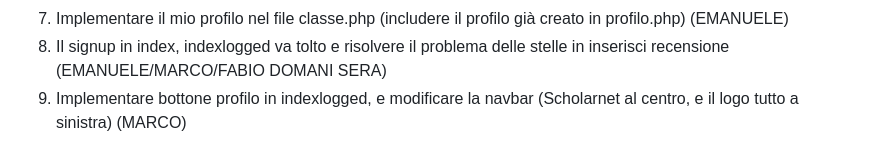
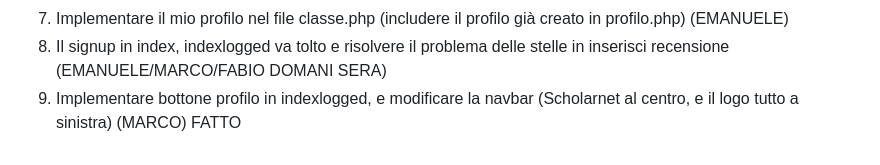
Before and after one commit to edebach/Scholarnet, a Markdown page: README.md, the part around the change. Drawn GitHub-style.

```diff
--- a/README.md
+++ b/README.md
@@ -168,4 +168,4 @@ signup2.php
 - implementare i miei corsi, corso con più iscritti
 7) Implementare il mio profilo nel file classe.php (includere il profilo già creato in profilo.php) (EMANUELE)
 8) Il signup in index, indexlogged va tolto e risolvere il problema delle stelle in inserisci recensione (EMANUELE/MARCO/FABIO DOMANI SERA)
-9) Implementare bottone profilo in indexlogged, e modificare la navbar (Scholarnet al centro, e il logo tutto a sinistra) (MARCO)
+9) Implementare bottone profilo in indexlogged, e modificare la navbar (Scholarnet al centro, e il logo tutto a sinistra) (MARCO) FATTO
```
